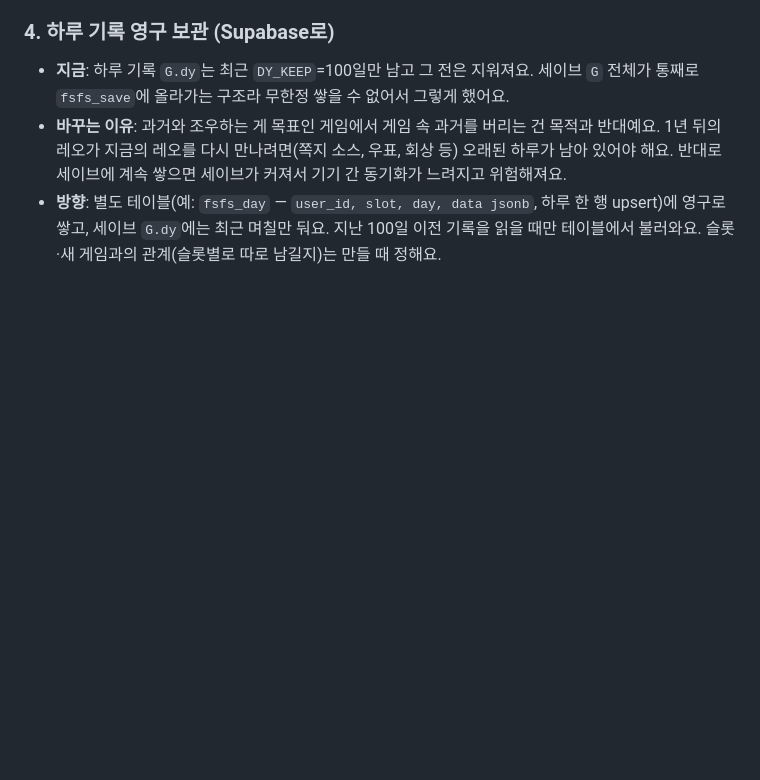
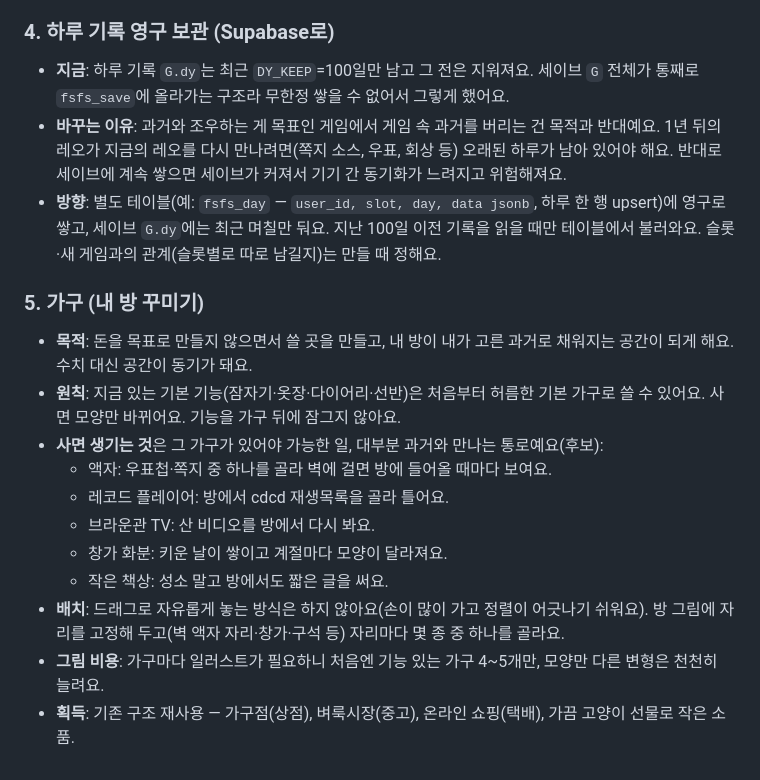
Before and after one commit to jjojjolonglong-sudo/fsfs, a Markdown page: CLAUDE.md, the part around the change. Drawn GitHub-style; blank space fills up the shorter version.

Commit message:
CLAUDE.md: 장기 구상에 가구(내 방 꾸미기) 추가
Co-Authored-By: Claude Opus 5.5 <noreply@anthropic.com>
Claude-Session: https://claude.ai/code/session_017xK88ko3ZUVoWmx87uLSr7

```diff
--- a/CLAUDE.md
+++ b/CLAUDE.md
@@ -136,3 +136,16 @@ fsfs 저장소에서 일할 때 읽는 안내서예요. 사용자와 일하는
 - **지금**: 하루 기록 `G.dy`는 최근 `DY_KEEP`=100일만 남고 그 전은 지워져요. 세이브 `G` 전체가 통째로 `fsfs_save`에 올라가는 구조라 무한정 쌓을 수 없어서 그렇게 했어요.
 - **바꾸는 이유**: 과거와 조우하는 게 목표인 게임에서 게임 속 과거를 버리는 건 목적과 반대예요. 1년 뒤의 레오가 지금의 레오를 다시 만나려면(쪽지 소스, 우표, 회상 등) 오래된 하루가 남아 있어야 해요. 반대로 세이브에 계속 쌓으면 세이브가 커져서 기기 간 동기화가 느려지고 위험해져요.
 - **방향**: 별도 테이블(예: `fsfs_day` — `user_id, slot, day, data jsonb`, 하루 한 행 upsert)에 영구로 쌓고, 세이브 `G.dy`에는 최근 며칠만 둬요. 지난 100일 이전 기록을 읽을 때만 테이블에서 불러와요. 슬롯·새 게임과의 관계(슬롯별로 따로 남길지)는 만들 때 정해요.
+
+### 5. 가구 (내 방 꾸미기)
+- **목적**: 돈을 목표로 만들지 않으면서 쓸 곳을 만들고, 내 방이 내가 고른 과거로 채워지는 공간이 되게 해요. 수치 대신 공간이 동기가 돼요.
+- **원칙**: 지금 있는 기본 기능(잠자기·옷장·다이어리·선반)은 처음부터 허름한 기본 가구로 쓸 수 있어요. 사면 모양만 바뀌어요. 기능을 가구 뒤에 잠그지 않아요.
+- **사면 생기는 것**은 그 가구가 있어야 가능한 일, 대부분 과거와 만나는 통로예요(후보):
+  - 액자: 우표첩·쪽지 중 하나를 골라 벽에 걸면 방에 들어올 때마다 보여요.
+  - 레코드 플레이어: 방에서 cdcd 재생목록을 골라 틀어요.
+  - 브라운관 TV: 산 비디오를 방에서 다시 봐요.
+  - 창가 화분: 키운 날이 쌓이고 계절마다 모양이 달라져요.
+  - 작은 책상: 성소 말고 방에서도 짧은 글을 써요.
+- **배치**: 드래그로 자유롭게 놓는 방식은 하지 않아요(손이 많이 가고 정렬이 어긋나기 쉬워요). 방 그림에 자리를 고정해 두고(벽 액자 자리·창가·구석 등) 자리마다 몇 종 중 하나를 골라요.
+- **그림 비용**: 가구마다 일러스트가 필요하니 처음엔 기능 있는 가구 4~5개만, 모양만 다른 변형은 천천히 늘려요.
+- **획득**: 기존 구조 재사용 — 가구점(상점), 벼룩시장(중고), 온라인 쇼핑(택배), 가끔 고양이 선물로 작은 소품.
```
